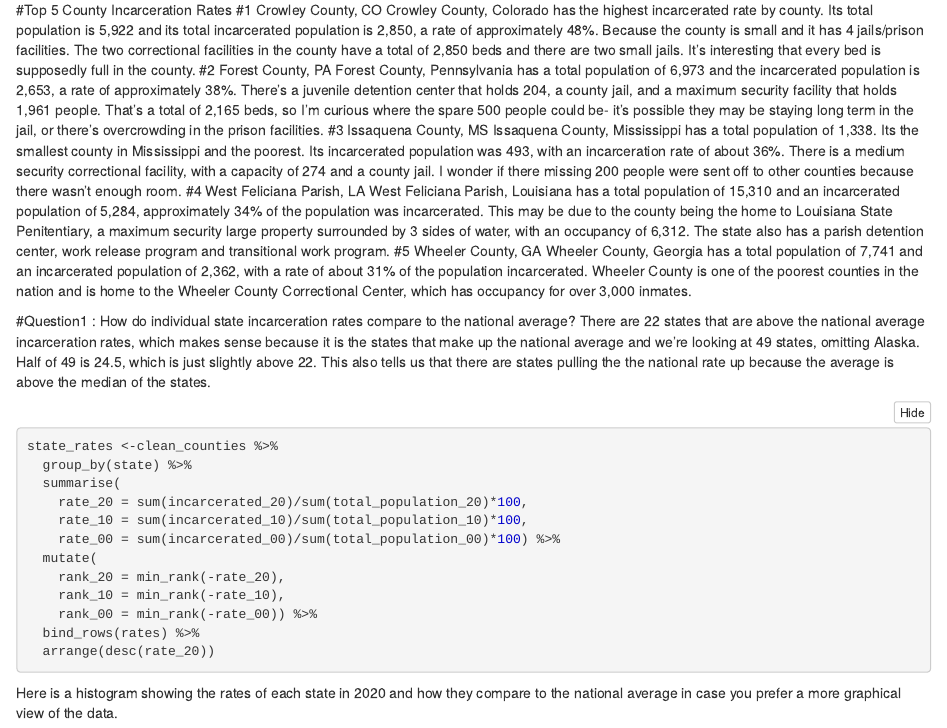
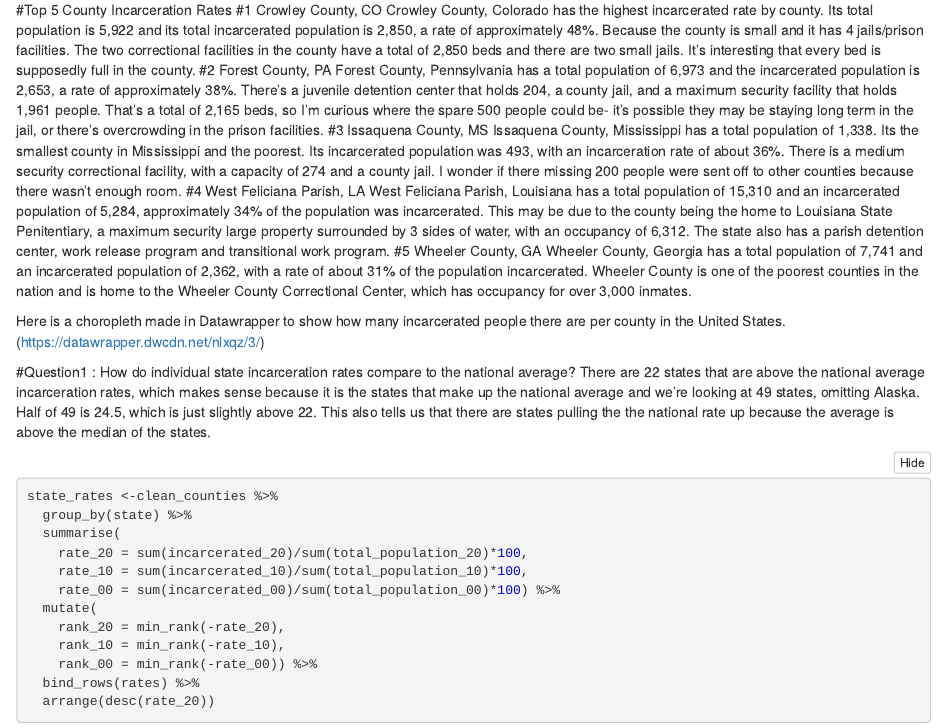
Before and after one commit to mpeek23/data_analysis, an R Markdown document (data_analysis_reorganized.Rmd): the page in a window 1100 px wide, from 2660 px down. The pictures show the output file data_analysis_reorganized.nb.html that the author committed with the source, opened offline.

Commit message:
adding Choropleth

```diff
--- a/data_analysis_reorganized.Rmd
+++ b/data_analysis_reorganized.Rmd
@@ -177,6 +177,7 @@ ggsave("prison2.pdf",prison2,width = 10,height = 7,dpi=300,units = "in")
   #5 Wheeler County, GA
      Wheeler County, Georgia has a total population of 7,741 and an incarcerated population of 2,362, with a rate of about 31% of the population incarcerated. Wheeler County is one of the poorest counties in the nation and is home to the Wheeler County Correctional Center, which has occupancy for over 3,000 inmates.
 
+Here is a choropleth made in Datawrapper to show how many incarcerated people there are per county in the United States. (https://datawrapper.dwcdn.net/nlxqz/3/)
 
 #Question1 : How do individual state incarceration rates compare to the national average?
 There are 22 states that are above the national average incarceration rates, which makes sense because it is the states that make up the national average and we're looking at 49 states, omitting Alaska. Half of 49 is 24.5, which is just slightly above 22. This also tells us that there are states pulling the the national rate up because the average is above the median of the states.
```
Also changed, not shown: data_analysis_reorganized.nb.html.
